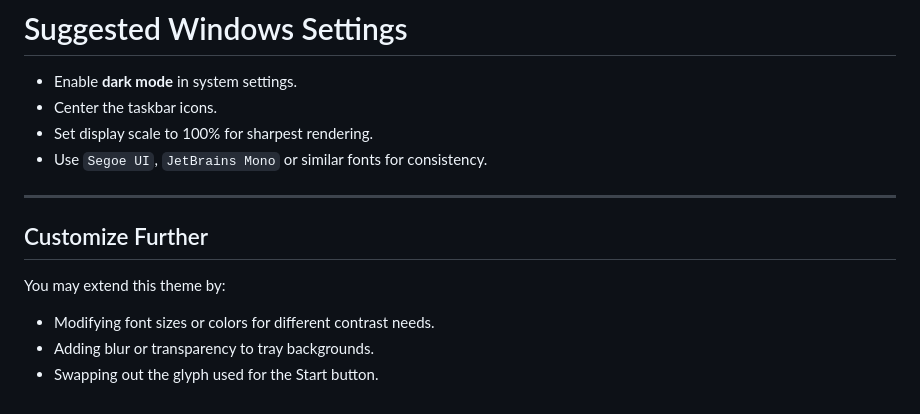
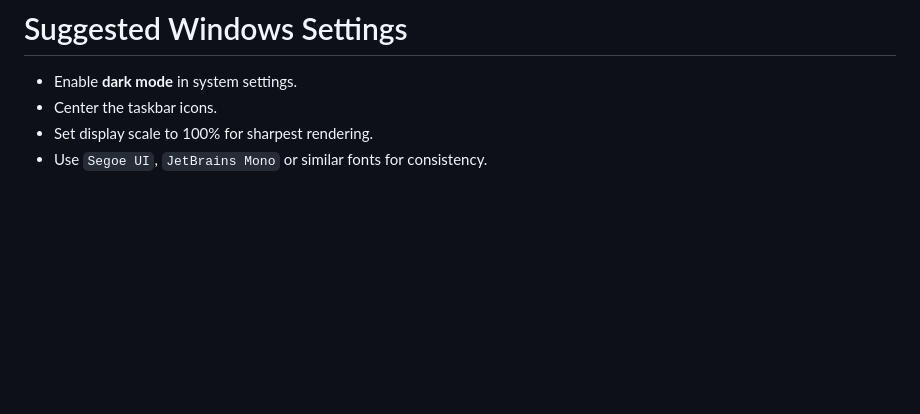
Before and after one commit to xscriptorcode/xw11-taskbar, a Markdown page: xblackgold/README.md, the part around one of its changes. GitHub-like rendering; blank space fills up the shorter version.

Commit message:
upgrading documentation

```diff
--- a/xblackgold/README.md
+++ b/xblackgold/README.md
@@ -218,13 +218,3 @@ To manually apply this theme:
 - Center the taskbar icons.
 - Set display scale to 100% for sharpest rendering.
 - Use `Segoe UI`, `JetBrains Mono` or similar fonts for consistency.
-
----
-
-##  Customize Further
-
-You may extend this theme by:
-
-- Modifying font sizes or colors for different contrast needs.
-- Adding blur or transparency to tray backgrounds.
-- Swapping out the glyph used for the Start button.
```
Also changed, not shown: other parts of xblackgold/README.md (+1 -1 lines).
